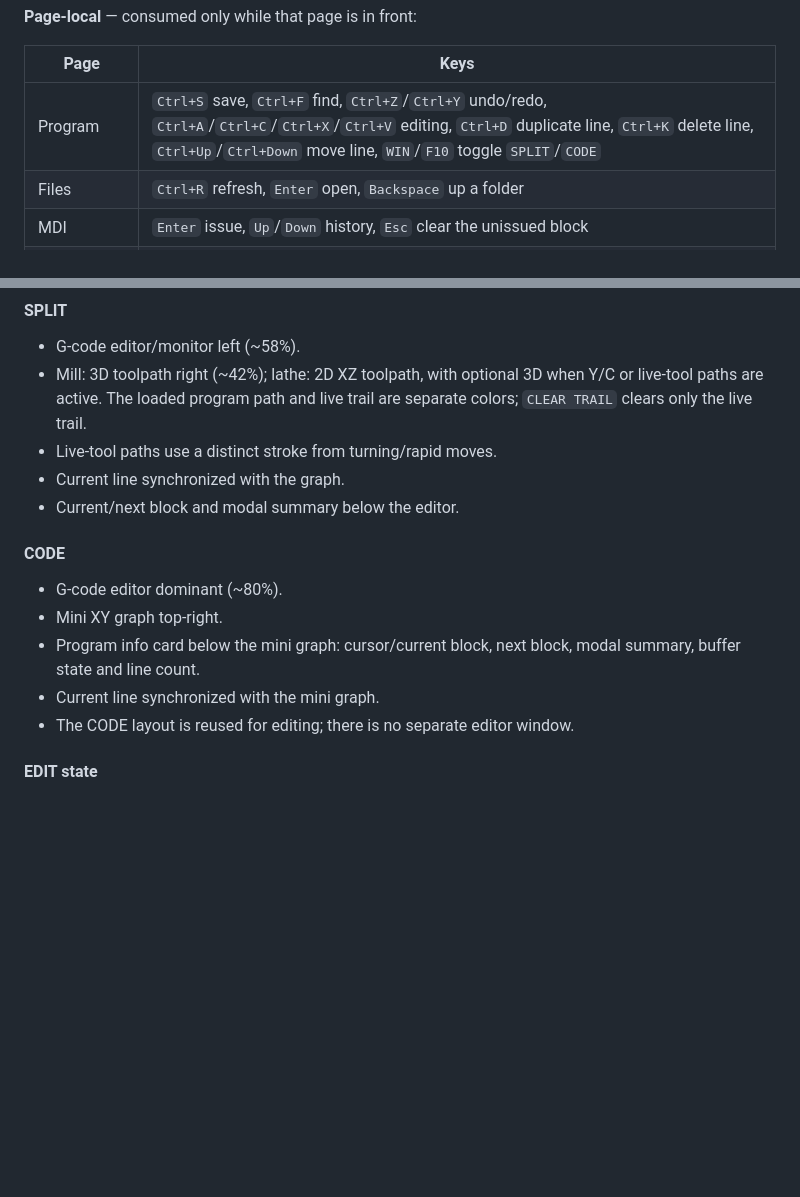
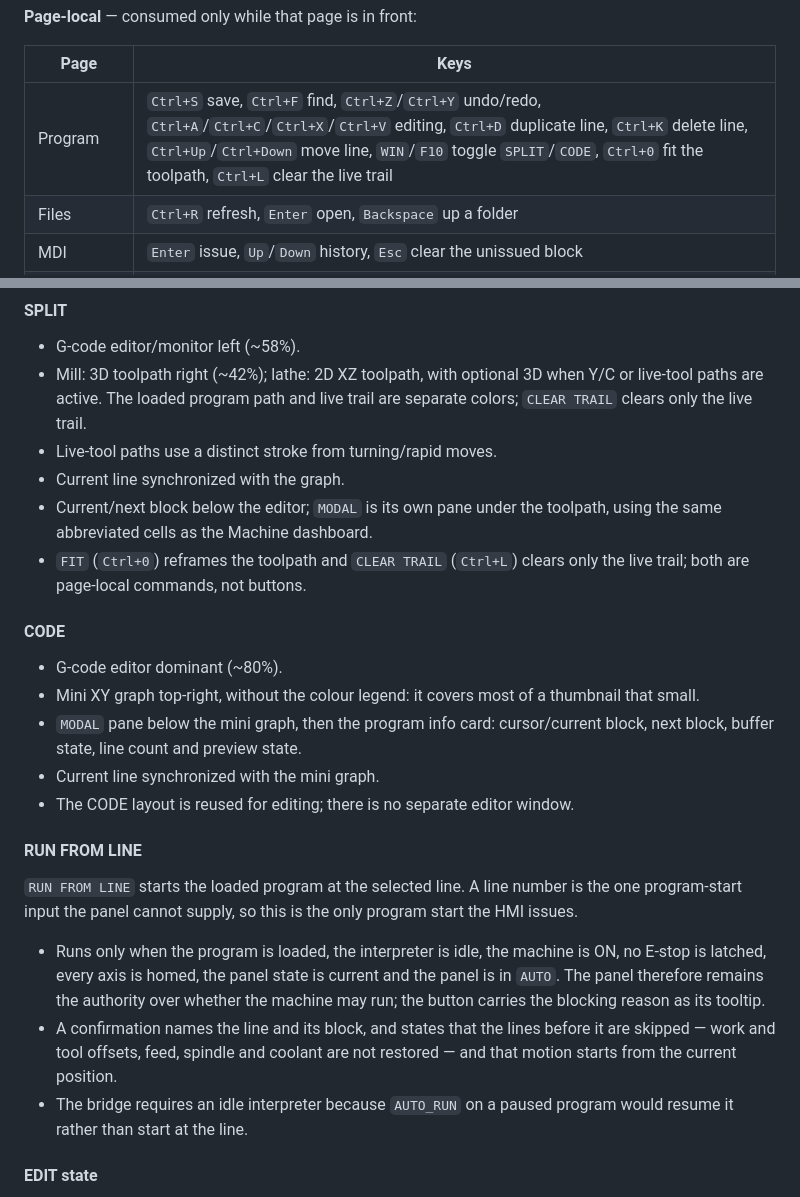
Before and after one commit to LiNC-CNC/LiNC, a Markdown page: SPEC.md, 2 parts joined by grey strips. Drawn GitHub-style; blank space fills up the shorter version.

Commit message:
docs: record run from line, the modal pane and the graph keys
The Program section described the modal summary twice, in both layouts,
and listed CLEAR TRAIL as a button. It now describes the MODAL pane, the
legend-free thumbnail, and FIT/CLEAR TRAIL as page-local commands, and
documents RUN FROM LINE with the conditions it is gated on and what the
confirmation warns about.

```diff
--- a/SPEC.md
+++ b/SPEC.md
@@ -104,7 +104,7 @@ else, so it cannot shadow another page's command.
 
 | Page | Keys |
 |---|---|
-| Program | `Ctrl+S` save, `Ctrl+F` find, `Ctrl+Z`/`Ctrl+Y` undo/redo, `Ctrl+A`/`Ctrl+C`/`Ctrl+X`/`Ctrl+V` editing, `Ctrl+D` duplicate line, `Ctrl+K` delete line, `Ctrl+Up`/`Ctrl+Down` move line, `WIN`/`F10` toggle `SPLIT`/`CODE` |
+| Program | `Ctrl+S` save, `Ctrl+F` find, `Ctrl+Z`/`Ctrl+Y` undo/redo, `Ctrl+A`/`Ctrl+C`/`Ctrl+X`/`Ctrl+V` editing, `Ctrl+D` duplicate line, `Ctrl+K` delete line, `Ctrl+Up`/`Ctrl+Down` move line, `WIN`/`F10` toggle `SPLIT`/`CODE`, `Ctrl+0` fit the toolpath, `Ctrl+L` clear the live trail |
 | Files | `Ctrl+R` refresh, `Enter` open, `Backspace` up a folder |
 | MDI | `Enter` issue, `Up`/`Down` history, `Esc` clear the unissued block |
 | Help | `/` focus search, `Backspace` back through link history |
@@ -410,16 +410,36 @@ Two layouts, selected by the header toggle or `FILE`:
   separate colors; `CLEAR TRAIL` clears only the live trail.
 - Live-tool paths use a distinct stroke from turning/rapid moves.
 - Current line synchronized with the graph.
-- Current/next block and modal summary below the editor.
+- Current/next block below the editor; `MODAL` is its own pane under the
+  toolpath, using the same abbreviated cells as the Machine dashboard.
+- `FIT` (`Ctrl+0`) reframes the toolpath and `CLEAR TRAIL` (`Ctrl+L`) clears
+  only the live trail; both are page-local commands, not buttons.
 
 #### CODE
 
 - G-code editor dominant (~80%).
-- Mini XY graph top-right.
-- Program info card below the mini graph: cursor/current block, next block,
-  modal summary, buffer state and line count.
+- Mini XY graph top-right, without the colour legend: it covers most of a
+  thumbnail that small.
+- `MODAL` pane below the mini graph, then the program info card: cursor/current
+  block, next block, buffer state, line count and preview state.
 - Current line synchronized with the mini graph.
 - The CODE layout is reused for editing; there is no separate editor window.
+
+#### RUN FROM LINE
+
+`RUN FROM LINE` starts the loaded program at the selected line. A line number is
+the one program-start input the panel cannot supply, so this is the only program
+start the HMI issues.
+
+- Runs only when the program is loaded, the interpreter is idle, the machine is
+  ON, no E-stop is latched, every axis is homed, the panel state is current and
+  the panel is in `AUTO`. The panel therefore remains the authority over whether
+  the machine may run; the button carries the blocking reason as its tooltip.
+- A confirmation names the line and its block, and states that the lines before
+  it are skipped — work and tool offsets, feed, spindle and coolant are not
+  restored — and that motion starts from the current position.
+- The bridge requires an idle interpreter because `AUTO_RUN` on a paused program
+  would resume it rather than start at the line.
 
 #### EDIT state
 
```
